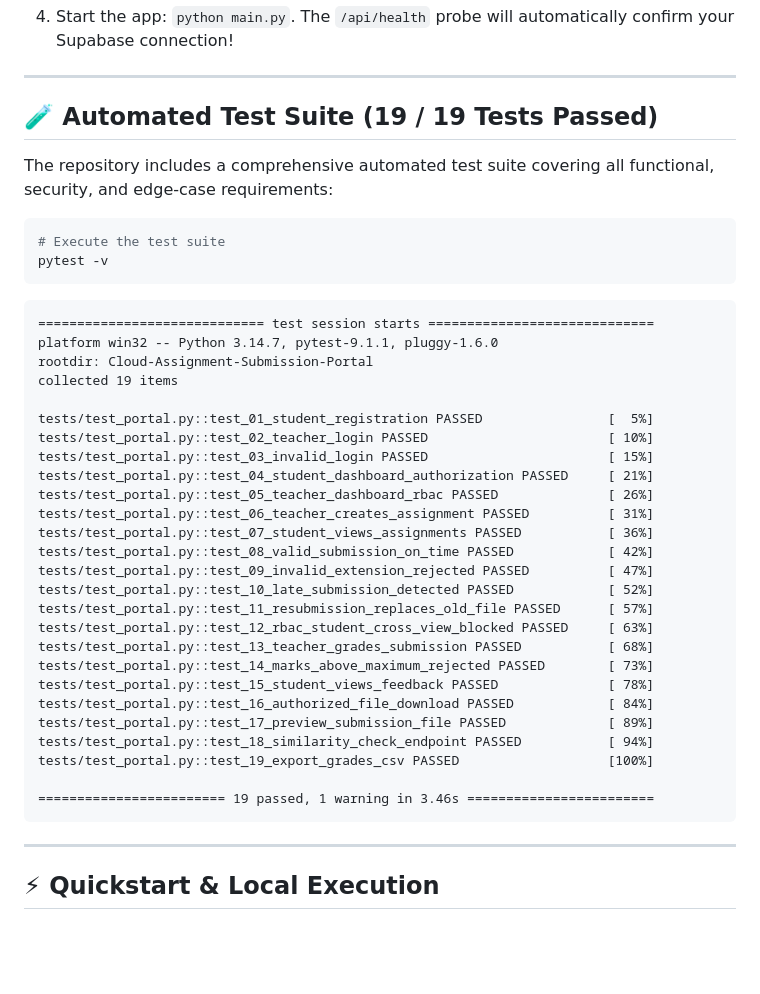
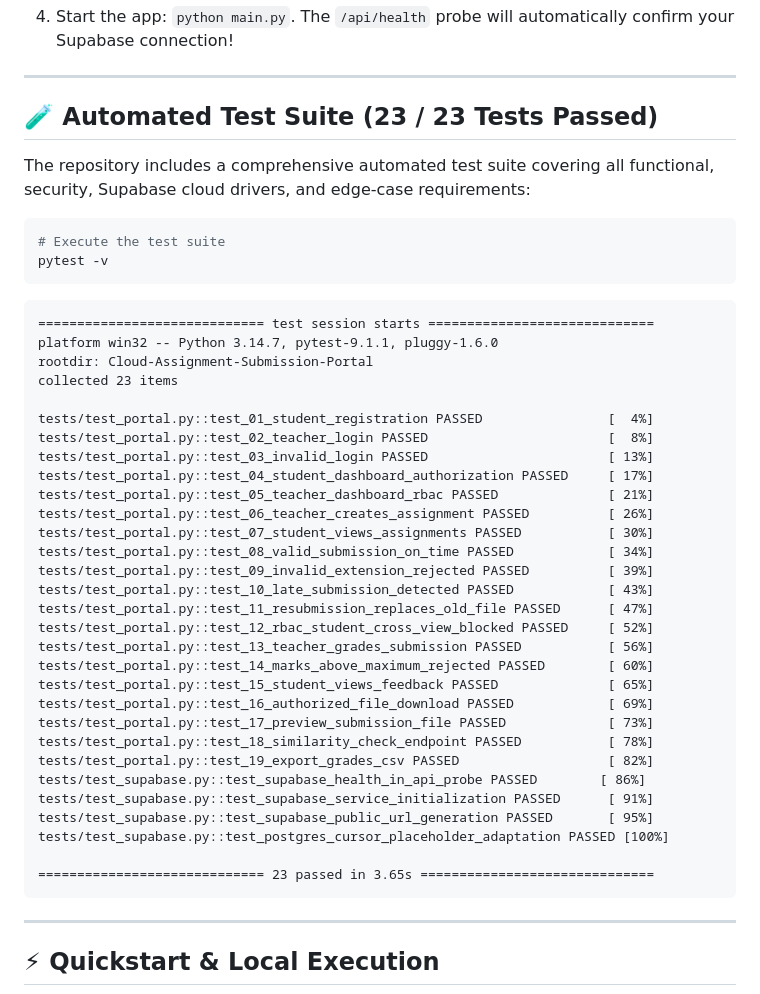
Before and after one commit to rohitsingh83/Cloud-Assignment-Submission-Portal, a Markdown page: README.md, the part around the change. Drawn GitHub-style; blank space fills up the shorter version.

Commit message:
docs: update test suite documentation to 23 passed tests with Supabase verification

````diff
--- a/README.md
+++ b/README.md
@@ -153,9 +153,9 @@ EduCloud features **native Supabase support** for production enterprise deployme
 
 ---
 
-## 🧪 Automated Test Suite (19 / 19 Tests Passed)
+## 🧪 Automated Test Suite (23 / 23 Tests Passed)
 
-The repository includes a comprehensive automated test suite covering all functional, security, and edge-case requirements:
+The repository includes a comprehensive automated test suite covering all functional, security, Supabase cloud drivers, and edge-case requirements:
 
 ```bash
 # Execute the test suite
@@ -166,29 +166,33 @@ pytest -v
 ============================= test session starts =============================
 platform win32 -- Python 3.14.7, pytest-9.1.1, pluggy-1.6.0
 rootdir: Cloud-Assignment-Submission-Portal
-collected 19 items
+collected 23 items
 
-tests/test_portal.py::test_01_student_registration PASSED                [  5%]
-tests/test_portal.py::test_02_teacher_login PASSED                       [ 10%]
-tests/test_portal.py::test_03_invalid_login PASSED                       [ 15%]
-tests/test_portal.py::test_04_student_dashboard_authorization PASSED     [ 21%]
-tests/test_portal.py::test_05_teacher_dashboard_rbac PASSED              [ 26%]
-tests/test_portal.py::test_06_teacher_creates_assignment PASSED          [ 31%]
-tests/test_portal.py::test_07_student_views_assignments PASSED           [ 36%]
-tests/test_portal.py::test_08_valid_submission_on_time PASSED            [ 42%]
-tests/test_portal.py::test_09_invalid_extension_rejected PASSED          [ 47%]
-tests/test_portal.py::test_10_late_submission_detected PASSED            [ 52%]
-tests/test_portal.py::test_11_resubmission_replaces_old_file PASSED      [ 57%]
-tests/test_portal.py::test_12_rbac_student_cross_view_blocked PASSED     [ 63%]
-tests/test_portal.py::test_13_teacher_grades_submission PASSED           [ 68%]
-tests/test_portal.py::test_14_marks_above_maximum_rejected PASSED        [ 73%]
-tests/test_portal.py::test_15_student_views_feedback PASSED              [ 78%]
-tests/test_portal.py::test_16_authorized_file_download PASSED            [ 84%]
-tests/test_portal.py::test_17_preview_submission_file PASSED             [ 89%]
-tests/test_portal.py::test_18_similarity_check_endpoint PASSED           [ 94%]
-tests/test_portal.py::test_19_export_grades_csv PASSED                   [100%]
+tests/test_portal.py::test_01_student_registration PASSED                [  4%]
+tests/test_portal.py::test_02_teacher_login PASSED                       [  8%]
+tests/test_portal.py::test_03_invalid_login PASSED                       [ 13%]
+tests/test_portal.py::test_04_student_dashboard_authorization PASSED     [ 17%]
+tests/test_portal.py::test_05_teacher_dashboard_rbac PASSED              [ 21%]
+tests/test_portal.py::test_06_teacher_creates_assignment PASSED          [ 26%]
+tests/test_portal.py::test_07_student_views_assignments PASSED           [ 30%]
+tests/test_portal.py::test_08_valid_submission_on_time PASSED            [ 34%]
+tests/test_portal.py::test_09_invalid_extension_rejected PASSED          [ 39%]
+tests/test_portal.py::test_10_late_submission_detected PASSED            [ 43%]
+tests/test_portal.py::test_11_resubmission_replaces_old_file PASSED      [ 47%]
+tests/test_portal.py::test_12_rbac_student_cross_view_blocked PASSED     [ 52%]
+tests/test_portal.py::test_13_teacher_grades_submission PASSED           [ 56%]
+tests/test_portal.py::test_14_marks_above_maximum_rejected PASSED        [ 60%]
+tests/test_portal.py::test_15_student_views_feedback PASSED              [ 65%]
+tests/test_portal.py::test_16_authorized_file_download PASSED            [ 69%]
+tests/test_portal.py::test_17_preview_submission_file PASSED             [ 73%]
+tests/test_portal.py::test_18_similarity_check_endpoint PASSED           [ 78%]
+tests/test_portal.py::test_19_export_grades_csv PASSED                   [ 82%]
+tests/test_supabase.py::test_supabase_health_in_api_probe PASSED        [ 86%]
+tests/test_supabase.py::test_supabase_service_initialization PASSED      [ 91%]
+tests/test_supabase.py::test_supabase_public_url_generation PASSED       [ 95%]
+tests/test_supabase.py::test_postgres_cursor_placeholder_adaptation PASSED [100%]
 
-======================== 19 passed, 1 warning in 3.46s ========================
+============================= 23 passed in 3.65s ==============================
 ```
 
 ---
````
